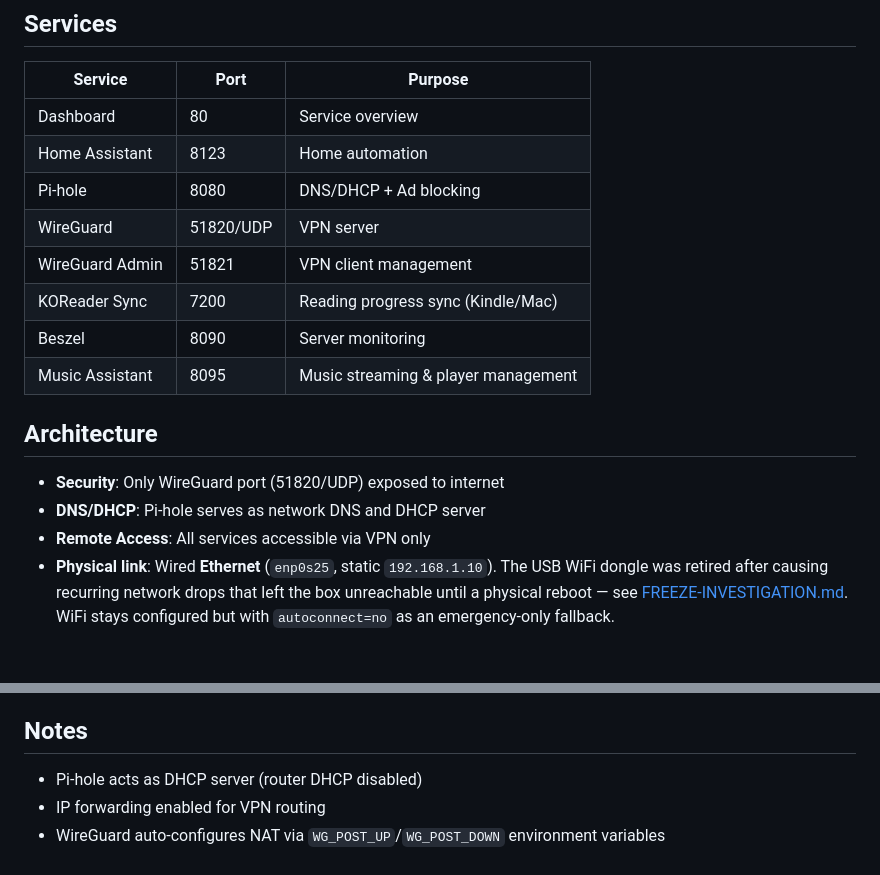
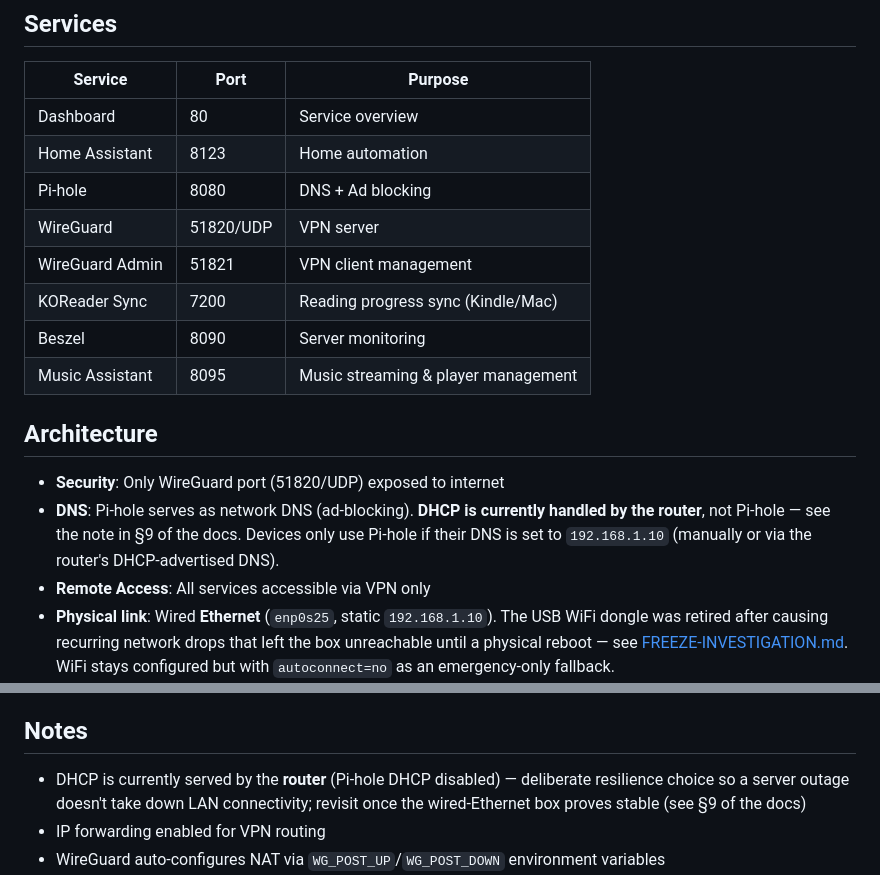
Before and after one commit to cristian0/homeserver, a Markdown page: README.md, 2 parts joined by grey strips. Drawn GitHub-style; blank space fills up the shorter version.

```diff
--- a/README.md
+++ b/README.md
@@ -14,7 +14,7 @@ Personal self-hosted infrastructure running on Fujitsu Q916 mini PC with Debian.
 |---------|------|---------|
 | Dashboard | 80 | Service overview |
 | Home Assistant | 8123 | Home automation |
-| Pi-hole | 8080 | DNS/DHCP + Ad blocking |
+| Pi-hole | 8080 | DNS + Ad blocking |
 | WireGuard | 51820/UDP | VPN server |
 | WireGuard Admin | 51821 | VPN client management |
 | KOReader Sync | 7200 | Reading progress sync (Kindle/Mac) |
@@ -24,7 +24,7 @@ Personal self-hosted infrastructure running on Fujitsu Q916 mini PC with Debian.
 ## Architecture
 
 - **Security**: Only WireGuard port (51820/UDP) exposed to internet
-- **DNS/DHCP**: Pi-hole serves as network DNS and DHCP server
+- **DNS**: Pi-hole serves as network DNS (ad-blocking). **DHCP is currently handled by the router**, not Pi-hole — see the note in §9 of the docs. Devices only use Pi-hole if their DNS is set to `192.168.1.10` (manually or via the router's DHCP-advertised DNS).
 - **Remote Access**: All services accessible via VPN only
 - **Physical link**: Wired **Ethernet** (`enp0s25`, static `192.168.1.10`). The USB WiFi dongle was retired after causing recurring network drops that left the box unreachable until a physical reboot — see [FREEZE-INVESTIGATION.md](FREEZE-INVESTIGATION.md). WiFi stays configured but with `autoconnect=no` as an emergency-only fallback.
 - **Networking**: Pi-hole, WireGuard, and Music Assistant use host networking for proper client IP visibility and player discovery
@@ -134,7 +134,7 @@ See [home-server-documentation.md](home-server-documentation.md) for detailed se
 
 ## Notes
 
-- Pi-hole acts as DHCP server (router DHCP disabled)
+- DHCP is currently served by the **router** (Pi-hole DHCP disabled) — deliberate resilience choice so a server outage doesn't take down LAN connectivity; revisit once the wired-Ethernet box proves stable (see §9 of the docs)
 - IP forwarding enabled for VPN routing
 - WireGuard auto-configures NAT via `WG_POST_UP`/`WG_POST_DOWN` environment variables
 - All containers auto-restart unless stopped manually
```
Also changed, not shown: home-server-documentation.md (+21 -1 lines).
